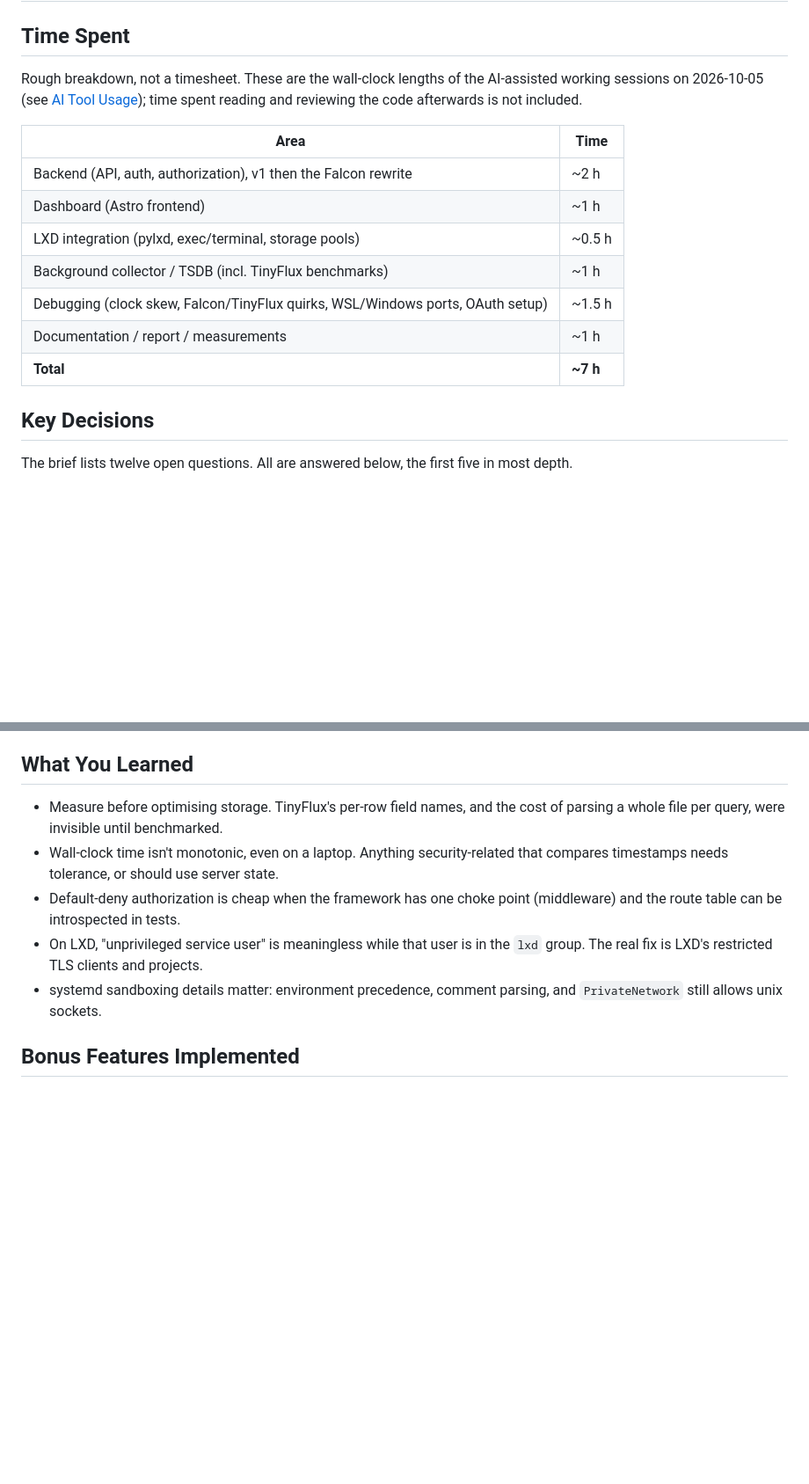
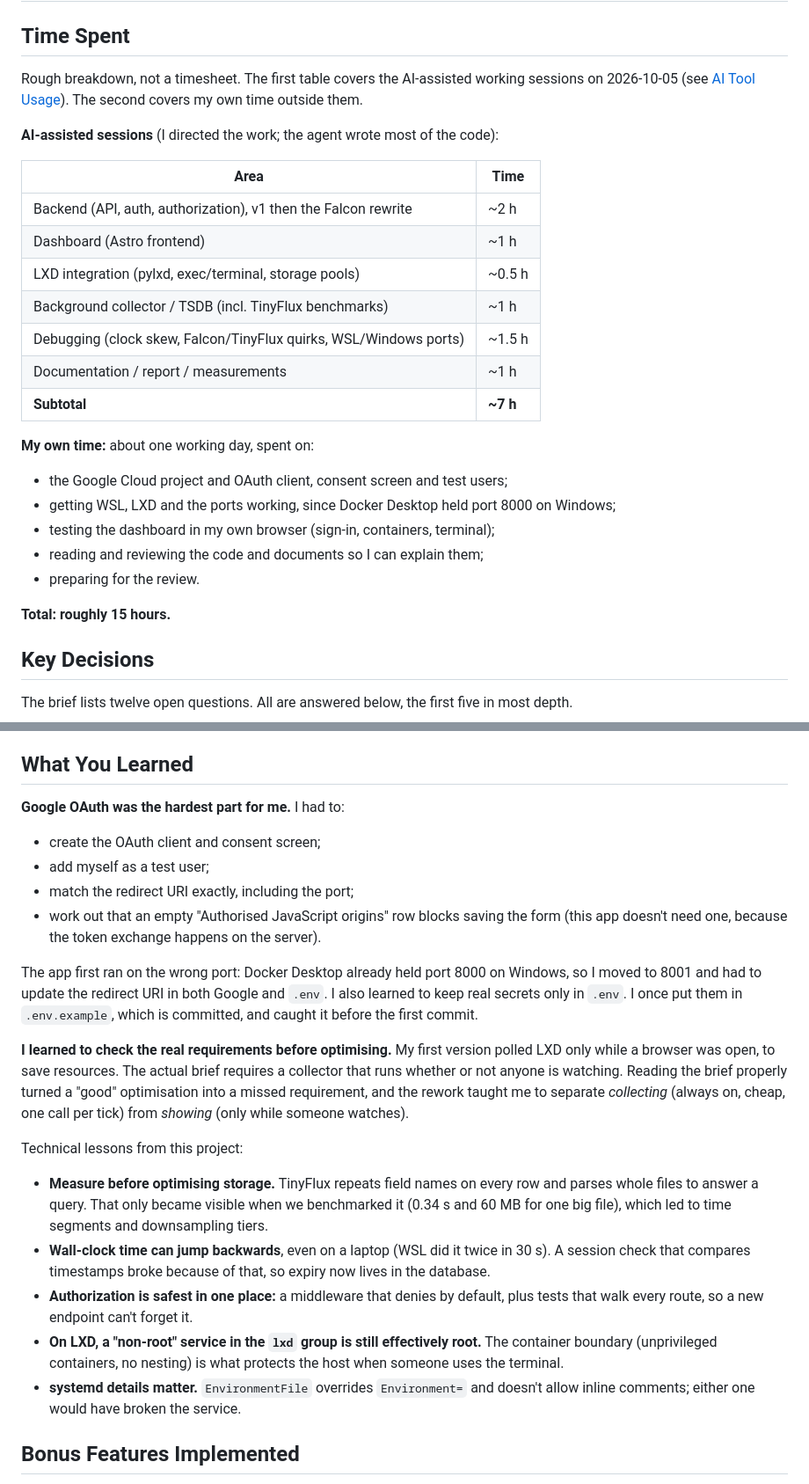
Before and after one commit to DeepthiDevindi/hobby-server-monitor, a Markdown page: REPORT.md, 2 parts joined by grey strips. Shown at 88% size. Rendered like a GitHub page; blank space fills up the shorter version.

Commit message:
Report: personal notes

```diff
--- a/REPORT.md
+++ b/REPORT.md
@@ -2,9 +2,11 @@
 
 ## Time Spent
 
-Rough breakdown, not a timesheet. These are the wall-clock lengths of the
-AI-assisted working sessions on 2026-10-05 (see [AI Tool Usage](#ai-tool-usage));
-time spent reading and reviewing the code afterwards is not included.
+Rough breakdown, not a timesheet. The first table covers the AI-assisted
+working sessions on 2026-10-05 (see [AI Tool Usage](#ai-tool-usage)). The
+second covers my own time outside them.
+
+**AI-assisted sessions** (I directed the work; the agent wrote most of the code):
 
 | Area | Time |
 | --- | --- |
@@ -12,9 +14,19 @@ time spent reading and reviewing the code afterwards is not included.
 | Dashboard (Astro frontend) | ~1 h |
 | LXD integration (pylxd, exec/terminal, storage pools) | ~0.5 h |
 | Background collector / TSDB (incl. TinyFlux benchmarks) | ~1 h |
-| Debugging (clock skew, Falcon/TinyFlux quirks, WSL/Windows ports, OAuth setup) | ~1.5 h |
+| Debugging (clock skew, Falcon/TinyFlux quirks, WSL/Windows ports) | ~1.5 h |
 | Documentation / report / measurements | ~1 h |
-| **Total** | **~7 h** |
+| **Subtotal** | **~7 h** |
+
+**My own time:** about one working day, spent on:
+- the Google Cloud project and OAuth client, consent screen and test users;
+- getting WSL, LXD and the ports working, since Docker Desktop held port 8000
+  on Windows;
+- testing the dashboard in my own browser (sign-in, containers, terminal);
+- reading and reviewing the code and documents so I can explain them;
+- preparing for the review.
+
+**Total: roughly 15 hours.**
 
 ## Key Decisions
 
@@ -297,16 +309,42 @@ windows on SIGTERM.
 
 ## What You Learned
 
-- Measure before optimising storage. TinyFlux's per-row field names, and the
-  cost of parsing a whole file per query, were invisible until benchmarked.
-- Wall-clock time isn't monotonic, even on a laptop. Anything security-related
-  that compares timestamps needs tolerance, or should use server state.
-- Default-deny authorization is cheap when the framework has one choke point
-  (middleware) and the route table can be introspected in tests.
-- On LXD, "unprivileged service user" is meaningless while that user is in
-  the `lxd` group. The real fix is LXD's restricted TLS clients and projects.
-- systemd sandboxing details matter: environment precedence, comment parsing,
-  and `PrivateNetwork` still allows unix sockets.
+**Google OAuth was the hardest part for me.** I had to:
+- create the OAuth client and consent screen;
+- add myself as a test user;
+- match the redirect URI exactly, including the port;
+- work out that an empty "Authorised JavaScript origins" row blocks saving
+  the form (this app doesn't need one, because the token exchange happens on
+  the server).
+
+The app first ran on the wrong port: Docker Desktop already held port 8000 on
+Windows, so I moved to 8001 and had to update the redirect URI in both Google
+and `.env`. I also learned to keep real secrets only in `.env`. I once put
+them in `.env.example`, which is committed, and caught it before the first
+commit.
+
+**I learned to check the real requirements before optimising.** My first
+version polled LXD only while a browser was open, to save resources. The
+actual brief requires a collector that runs whether or not anyone is
+watching. Reading the brief properly turned a "good" optimisation into a
+missed requirement, and the rework taught me to separate *collecting* (always
+on, cheap, one call per tick) from *showing* (only while someone watches).
+
+Technical lessons from this project:
+- **Measure before optimising storage.** TinyFlux repeats field names on every
+  row and parses whole files to answer a query. That only became visible when
+  we benchmarked it (0.34 s and 60 MB for one big file), which led to time
+  segments and downsampling tiers.
+- **Wall-clock time can jump backwards**, even on a laptop (WSL did it twice in
+  30 s). A session check that compares timestamps broke because of that, so
+  expiry now lives in the database.
+- **Authorization is safest in one place:** a middleware that denies by
+  default, plus tests that walk every route, so a new endpoint can't forget it.
+- **On LXD, a "non-root" service in the `lxd` group is still effectively
+  root.** The container boundary (unprivileged containers, no nesting) is what
+  protects the host when someone uses the terminal.
+- **systemd details matter.** `EnvironmentFile` overrides `Environment=` and
+  doesn't allow inline comments; either one would have broken the service.
 
 ## Bonus Features Implemented
 
```
